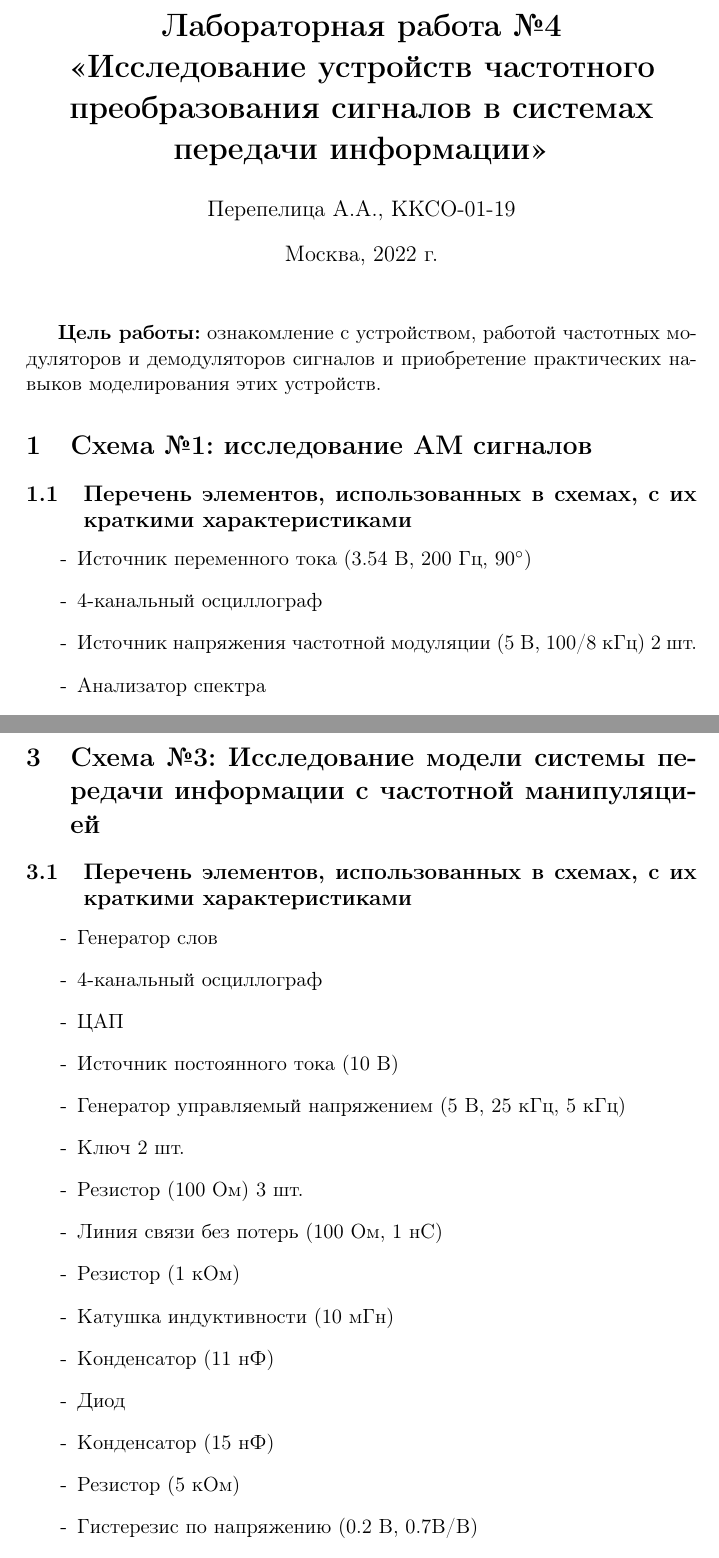
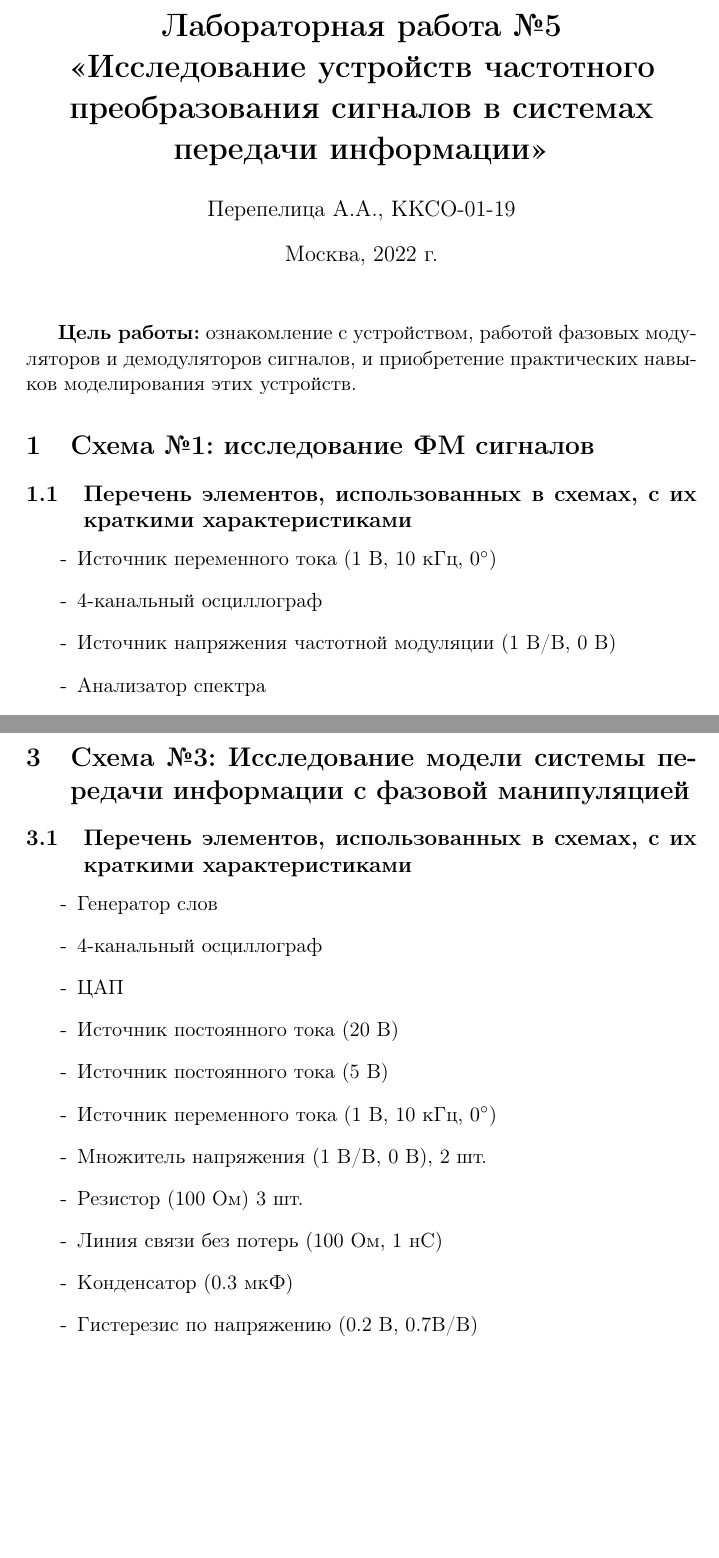
Before and after one commit to SaintJohn59/seti, a LaTeX document (lab5/lab5.tex): two parts of pages 1 and 8 of 12 before the commit and two parts of pages 1 and 7 of 10 after it, joined at a grey line, cut so that both start at the same text, the shorter picture padded with empty space. Compiled offline with pdfLaTeX.

Commit message:
added text to 5th lab

```diff
--- a/lab5/lab5.tex
+++ b/lab5/lab5.tex
@@ -6,7 +6,7 @@
 \usepackage{amsmath}
 \graphicspath {{img/}}
 
-\title{\textbf{Лабораторная работа №4\\<<Исследование устройств частотного преобразования сигналов в системах передачи информации>>}}
+\title{\textbf{Лабораторная работа №5\\<<Исследование устройств частотного преобразования сигналов в системах передачи информации>>}}
 \author{Перепелица А.А., ККСО-01-19}
 \date{Москва, 2022 г.}
 \addtolength{\topmargin}{-3cm}
@@ -14,19 +14,17 @@
 \begin{document}
 \maketitle
 \thispagestyle{empty}
-\textbf{Цель работы:} ознакомление с устройством, работой частотных
-модуляторов и демодуляторов сигналов и приобретение практических навыков
-моделирования этих устройств.
+\textbf{Цель работы:} ознакомление с устройством, работой фазовых модуляторов и демодуляторов сигналов, и приобретение практических навыков  моделирования этих устройств.
 
-\section{Схема №1: исследование АМ сигналов}
+\section{Схема №1: исследование ФМ сигналов}
 \subsection{Перечень элементов, использованных в схемах, с
 их краткими характеристиками}
 \begin{itemize}
-    \item[-] Источник переменного тока (3.54 В, 200 Гц, $90^\circ$)
+    \item[-] Источник переменного тока (1 В, 10 кГц, $0^\circ$)
     \item[-] 4-канальный осциллограф
-    \item[-] Источник напряжения частотной модуляции (5 В, 100/8 кГц) 2 шт.
+    \item[-] Источник напряжения частотной модуляции (1 В/В, 0 В)
     \item[-] Анализатор спектра
-    \item[-] Ключ
+    \item[-] Генератор сигналов
 \end{itemize}
 
 
@@ -80,24 +74,20 @@
 
 
 \newpage
-\section{Схема №3: Исследование модели системы передачи информации с частотной манипуляцией}
+\section{Схема №3: Исследование модели системы передачи информации с фазовой манипуляцией}
 \subsection{Перечень элементов, использованных в схемах, с
 их краткими характеристиками}
 \begin{itemize}
     \item[-] Генератор слов
     \item[-] 4-канальный осциллограф
     \item[-] ЦАП
-    \item[-] Источник постоянного тока (10 В)
-    \item[-] Генератор управляемый напряжением (5 В, 25 кГц, 5 кГц)
-    \item[-] Ключ 2 шт.
+    \item[-] Источник постоянного тока (20 В)
+    \item[-] Источник постоянного тока (5 В)
+    \item[-] Источник переменного тока (1 В, 10 кГц, $0^\circ$)
+    \item[-] Множитель напряжения (1 В/В, 0 В), 2 шт.
     \item[-] Резистор (100 Ом) 3 шт.
     \item[-] Линия связи без потерь (100 Ом, 1 нС)
-    \item[-] Резистор (1 кОм)
-    \item[-] Катушка индуктивности (10 мГн)
-    \item[-] Конденсатор (11 нФ)
-    \item[-] Диод
-    \item[-] Конденсатор (15 нФ)
-    \item[-] Резистор (5 кОм)
+    \item[-] Конденсатор (0.3 мкФ)
     \item[-] Гистерезис по напряжению (0.2 В, 0.7В/В)
     \item[-] Логический анализатор
 \end{itemize}
```
Also changed, not shown: lab5/img/scheme1.png (added), lab5/img/scheme2.png (added), lab5/img/scheme3.png (added), lab5/lab5.pdf (added), lab5/lab5.tex (23 more changed lines).
